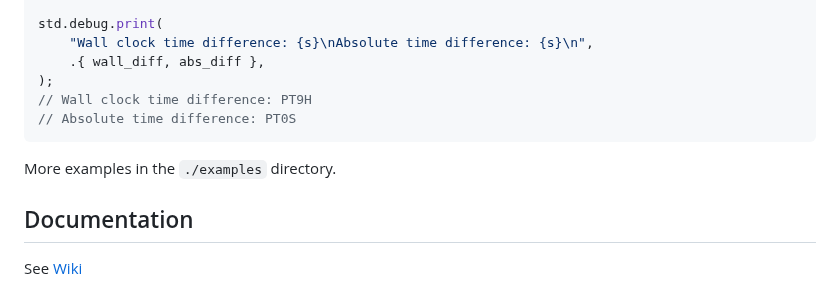
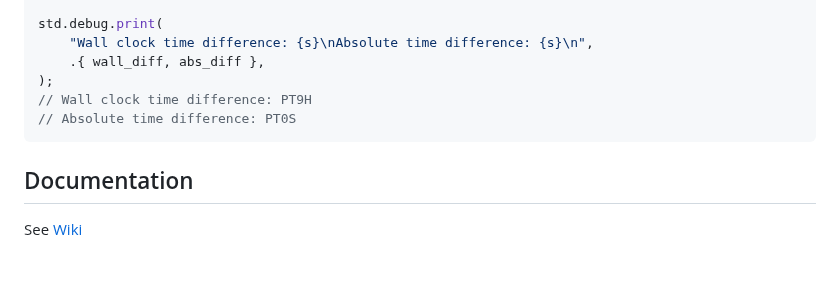
Before and after one commit to FObersteiner/zdt, a Markdown page: README.md, the part around the change. Drawn GitHub-style; blank space fills up the shorter version.

Commit message:
update readme, changelog

````diff
--- a/README.md
+++ b/README.md
@@ -61,8 +61,6 @@ std.debug.print(
 // Absolute time difference: PT0S
 ```
 
-More examples in the `./examples` directory.
-
 ## Documentation
 
 See [Wiki](https://github.com/FObersteiner/zdt/wiki)
````
Also changed, not shown: CHANGELOG.md (+7 -3 lines).
